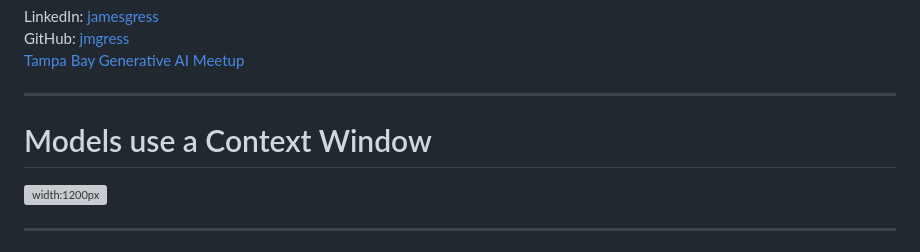
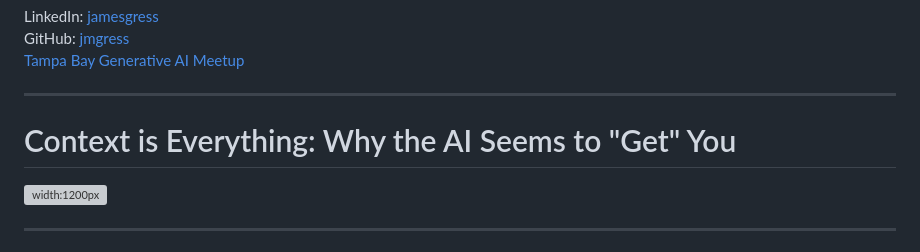
Before and after one commit to jmgress/usegenai, a Markdown page: slides/Slides.md, the part around the change. Rendered like a GitHub page; grey boxes are pictures that could not be loaded.

Commit message:
Update section title to emphasize the importance of context in AI understanding

```diff
--- a/slides/Slides.md
+++ b/slides/Slides.md
@@ -22,7 +22,7 @@ Specialize in AI in the SDLD or TDLC
 
 ---
 
-# Models use a Context Window
+# Context is Everything: Why the AI Seems to "Get" You
 
 <div style="text-align: center;">
 
```
